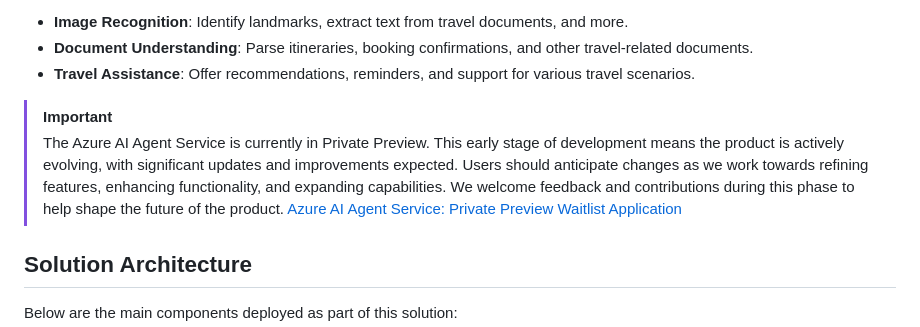
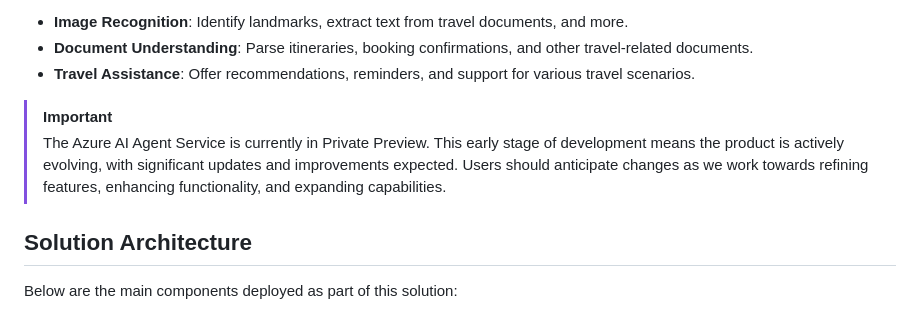
Before and after one commit to arnuthal/travel-chat-agent-app, a Markdown page: README.md, the part around the change. Drawn GitHub-style.

```diff
--- a/README.md
+++ b/README.md
@@ -7,7 +7,7 @@ End-to-end sample of a travel agent implemented with Azure AI Agent Service and
 - **Travel Assistance**: Offer recommendations, reminders, and support for various travel scenarios.
 
 > [!IMPORTANT]
-> The Azure AI Agent Service is currently in Private Preview. This early stage of development means the product is actively evolving, with significant updates and improvements expected. Users should anticipate changes as we work towards refining features, enhancing functionality, and expanding capabilities. We welcome feedback and contributions during this phase to help shape the future of the product. [Azure AI Agent Service: Private Preview Waitlist Application](https://customervoice.microsoft.com/Pages/ResponsePage.aspx?id=v4j5cvGGr0GRqy180BHbR4zfDSs3yfVOpxzjhs7PkSlUNlhGSlZTMkFBSDNaSVRMSDZBUjhPT1VLMCQlQCN0PWcu)
+> The Azure AI Agent Service is currently in Private Preview. This early stage of development means the product is actively evolving, with significant updates and improvements expected. Users should anticipate changes as we work towards refining features, enhancing functionality, and expanding capabilities.
 
 ## Solution Architecture
 
```
